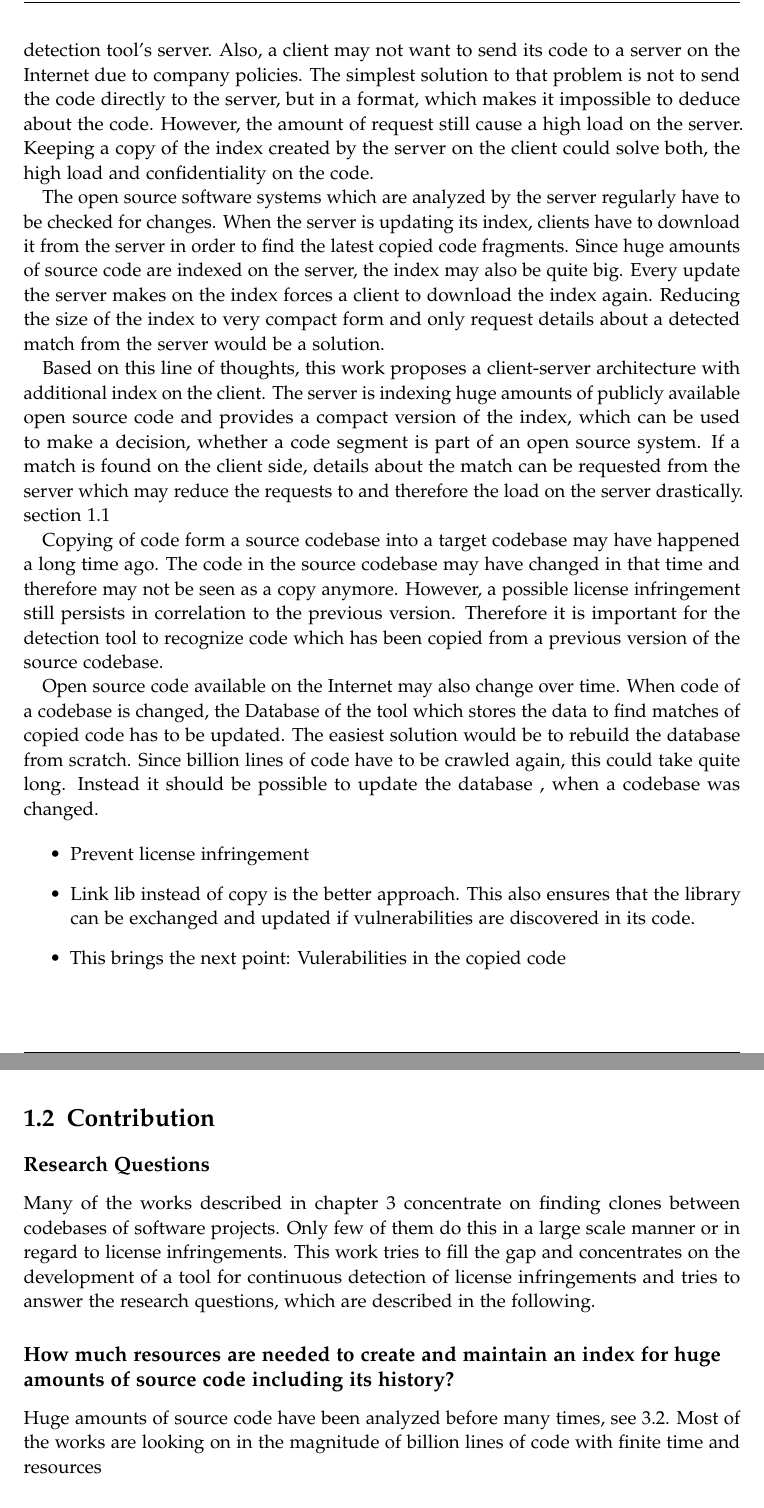
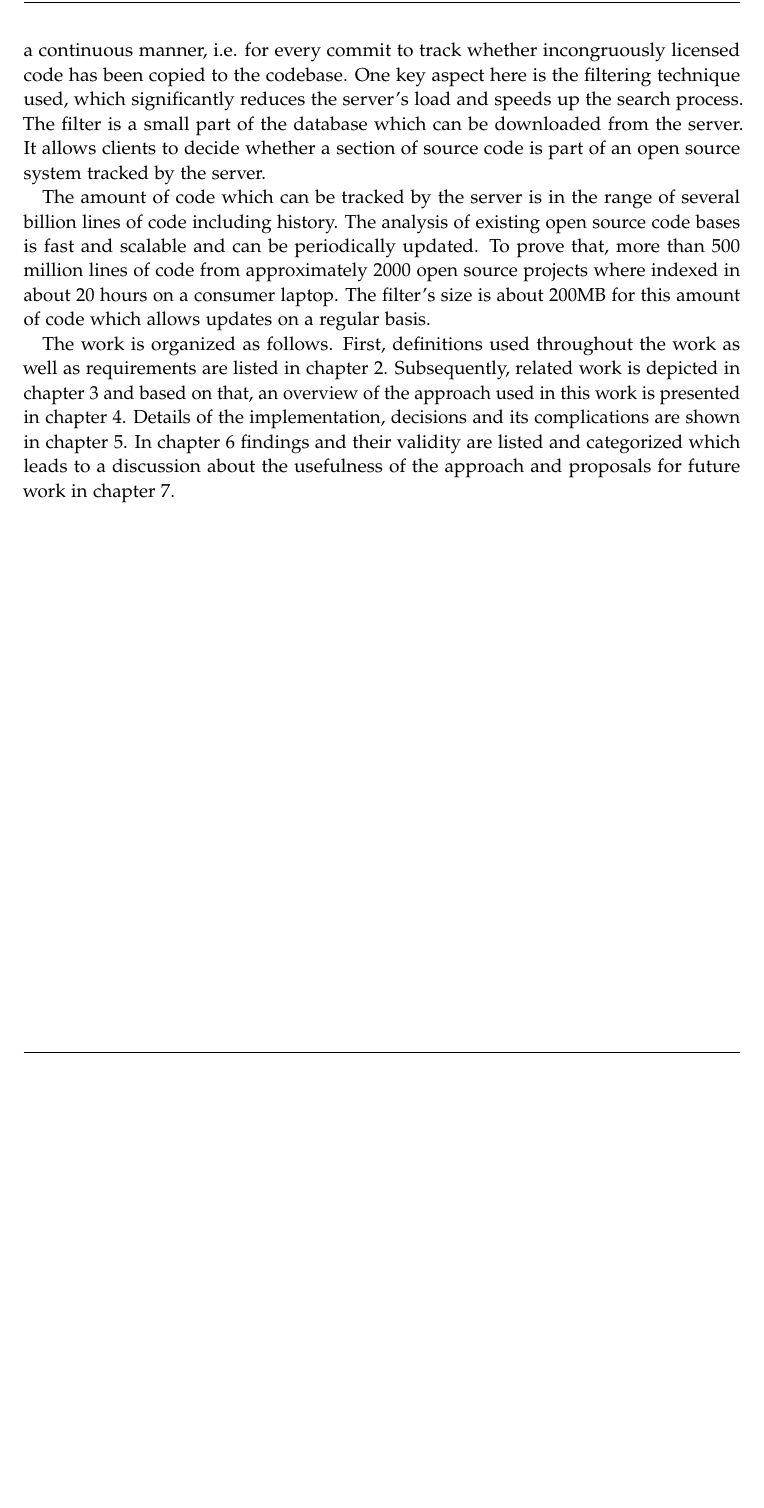
Before and after one commit to acidg/ma, a LaTeX thesis (written/main.tex, which reads written/chapters/01_introduction.tex): two parts of pages 9 and 10 of 29 before the commit and part of page 9 of 28 after it, the two joined at a grey line, cut at the place of the change, the shorter picture padded with empty space. Compiled offline with pdfLaTeX.

Commit message:
reworking introduction

```diff
--- a/written/chapters/01_introduction.tex
+++ b/written/chapters/01_introduction.tex
@@ -13 +28,5 @@ Beside the prevention of license violations, library code which should be linked
+This can be done in a continuous manner, i.e. for every commit to track whether incongruously licensed code has been copied to the codebase.
+One key aspect here is the filtering technique used, which significantly reduces the server's load and speeds up the search process.
+The filter is a small part of the database which can be downloaded from the server.
+It allows clients to decide whether a section of source code is part of an open source system tracked by the server.
 
@@ -17 +34,5 @@ To prevent such violations, the code has to be analyzed continuously, whenever a
 
+The amount of code which can be tracked by the server is in the range of several billion lines of code including history.
+The analysis of existing open source code bases is fast and scalable and can be periodically updated.
+To prove that, more than 500 million lines of code from approximately 2000 open source projects where indexed in about 20 hours on a consumer laptop.
+The filter's size is about 200MB for this amount of code which allows updates on a regular basis.
@@ -26,34 +42,0 @@ As said before, to prevent the introduction of license violations into a codebas
-This can imply many requests and thus a high load and traffic on the detection tool's server.
-Also, a client may not want to send its code to a server on the Internet due to company policies.
-The simplest solution to that problem is not to send the code directly to the server, but in a format, which makes it impossible to deduce about the code.
-However, the amount of request still cause a high load on the server.
-Keeping a copy of the index created by the server on the client could solve both, the high load and confidentiality on the code.
-
-The open source software systems which are analyzed by the server regularly have to be checked for changes.
-When the server is updating its index, clients have to download it from the server in order to find the latest copied code fragments.
-Since huge amounts of source code are indexed on the server, the index may also be quite big.
-Every update the server makes on the index forces a client to download the index again.
-Reducing the size of the index to very compact form and only request details about a detected match from the server would be a solution.
-
-%TODO was approach
-Based on this line of thoughts, this work proposes a client-server architecture with additional index on the client.
-The server is indexing huge amounts of publicly available open source code and provides a compact version of the index, which can be used to make a decision, whether a code segment is part of an open source system.
-If a match is found on the client side, details about the match can be requested from the server which may reduce the requests to and therefore the load on the server drastically. \autoref{section:introduction/problem}
-
-%TODO Historyanalysis
-Copying of code form a source codebase into a target codebase may have happened a long time ago.
-The code in the source codebase may have changed in that time and therefore may not be seen as a copy anymore.
-However, a possible license infringement still persists in correlation to the previous version.
-Therefore it is important for the detection tool to recognize code which has been copied from a previous version of the source codebase.
-
-Open source code available on the Internet may also change over time.
-When code of a codebase is changed, the Database of the tool which stores the data to find matches of copied code has to be updated.
-The easiest solution would be to rebuild the database from scratch.
-Since billion lines of code have to be crawled again, this could take quite long.
-Instead it should be possible to update the database , when a codebase was changed.
-
-\begin{itemize}
-	\item Prevent license infringement
-	\item Link lib instead of copy is the better approach. This also ensures that the library can be exchanged and updated if vulnerabilities are discovered in its code.
-	\item This brings the next point: Vulerabilities in the copied code
-\end{itemize}
@@ -77,15 +43,5 @@ The probability for the tool to detect a block of code with a length as defined
-\section{Contribution}
-\subsection*{Research Questions}\label{section:introduction/research_questions}
-Many of the works described in \autoref{chapter:related_work} concentrate on finding clones between codebases of software projects.
-Only few of them do this in a large scale manner or in regard to license infringements.
-This work tries to fill the gap and concentrates on the development of a tool for continuous detection of license infringements and tries to answer the research questions, which are described in the following.
-
-\subsection*{How much resources are needed to create and maintain an index for huge amounts of source code including its history?}
-% Is the approach developed in this work suitable for
-%TODO mehr auf viele clients und viel nachfrage konzentrieren, Continuous detection!!!
-Huge amounts of source code have been analyzed before many times, see \ref{section:related_work/clone_detection}.
-Most of the works are looking on
- in the magnitude of billion lines of code
- with finite time and resources
-
-\subsection*{What assertions can be made from matches between a code base and the index?}
+The work is organized as follows.
+First, definitions used throughout the work as well as requirements are listed in \autoref{chapter:preliminaries}.
+Subsequently, related work is depicted in \autoref{chapter:related_work} and based on that, an overview of the approach used in this work is presented in \autoref{chapter:approach}.
+Details of the implementation, decisions and its complications are shown in \autoref{chapter:implementation}.
+In \autoref{chapter:evaluation} findings and their validity are listed and categorized which leads to a discussion about the usefulness of the approach and proposals for future work in \autoref{chapter:conclusion}.
```
Also changed, not shown: written/chapters/01_introduction.tex (61 more changed lines).
